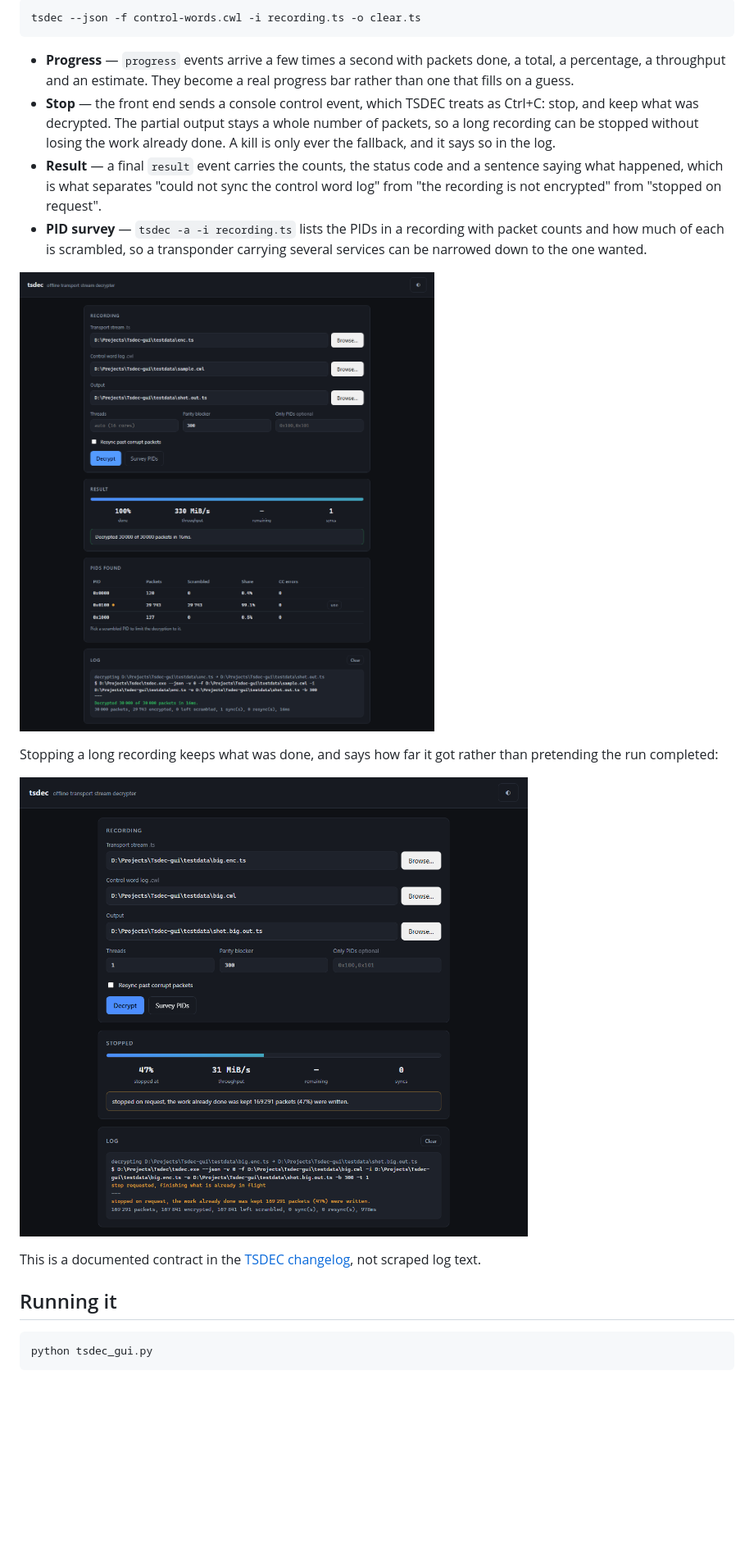
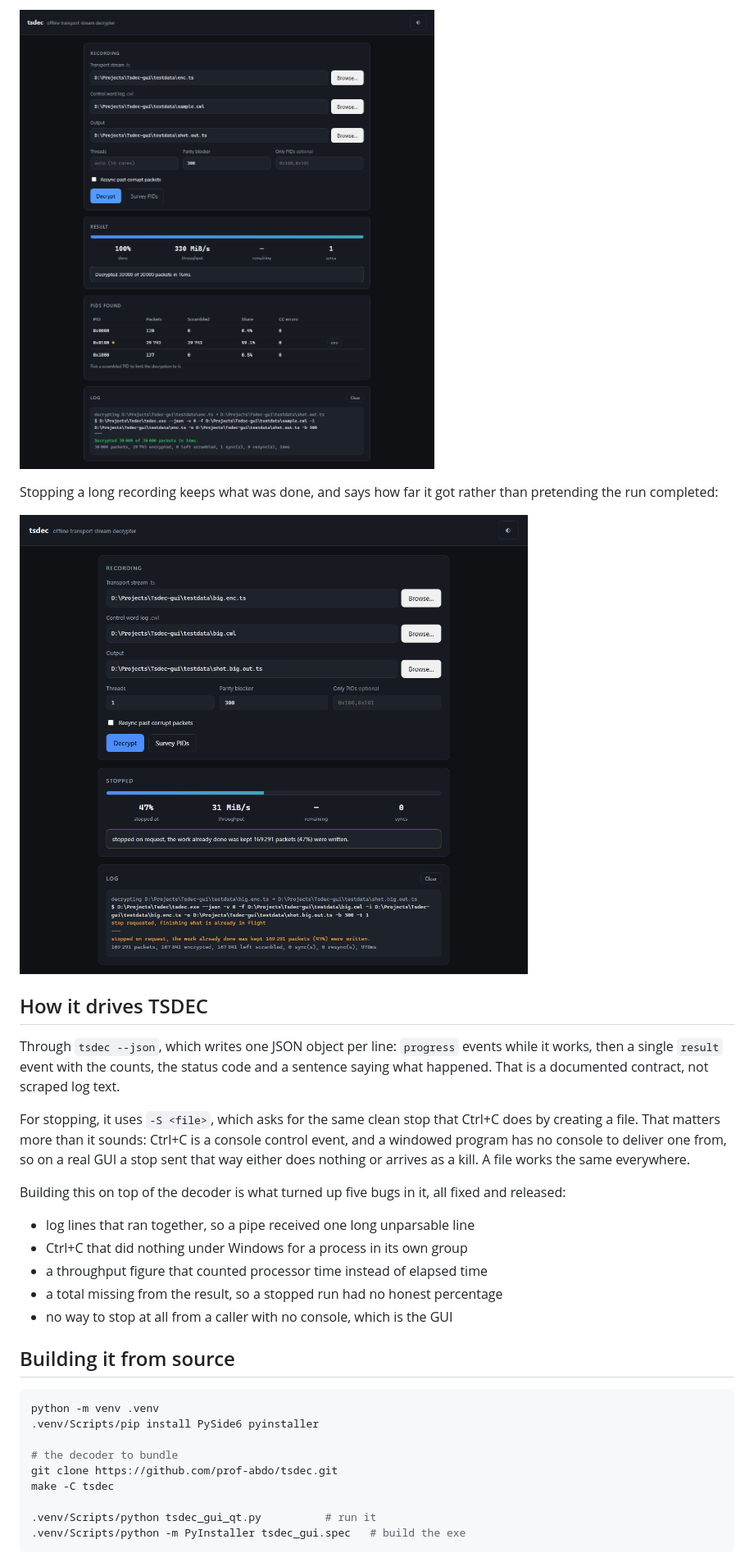
Before and after one commit to prof-abdo/tsdec-gui, a Markdown page: README.md, the part around one of its changes. Shown at 82% size. GitHub-like rendering; blank space fills up the shorter version.

````diff
--- a/README.md
+++ b/README.md
@@ -25,24 +47,5 @@ on stdout:
 
-```sh
-tsdec --json -f control-words.cwl -i recording.ts -o clear.ts
-```
-
-- **Progress** — `progress` events arrive a few times a second with packets
-  done, a total, a percentage, a throughput and an estimate. They become a real
-  progress bar rather than one that fills on a guess.
-- **Stop** — the front end sends a console control event, which TSDEC treats as
-  Ctrl+C: stop, and keep what was decrypted. The partial output stays a whole
-  number of packets, so a long recording can be stopped without losing the work
-  already done. A kill is only ever the fallback, and it says so in the log.
-- **Result** — a final `result` event carries the counts, the status code and a
-  sentence saying what happened, which is what separates "could not sync the
-  control word log" from "the recording is not encrypted" from "stopped on
-  request".
-- **PID survey** — `tsdec -a -i recording.ts` lists the PIDs in a recording with
-  packet counts and how much of each is scrambled, so a transponder carrying
-  several services can be narrowed down to the one wanted.
-
-![A finished decryption](shots/decrypted.png)
+![a finished decryption](shots/decrypted.png)
 
 Stopping a long recording keeps what was done, and says how far it got rather
 than pretending the run completed:
@@ -51,11 +54,37 @@ than pretending the run completed:
 
-This is a documented contract in the [TSDEC
-changelog](https://github.com/prof-abdo/tsdec/blob/main/CHANGELOG.md), not
-scraped log text.
+## How it drives TSDEC
 
-## Running it
+Through `tsdec --json`, which writes one JSON object per line: `progress`
+events while it works, then a single `result` event with the counts, the
+status code and a sentence saying what happened. That is a documented
+contract, not scraped log text.
+
+For stopping, it uses `-S <file>`, which asks for the same clean stop that
+Ctrl+C does by creating a file. That matters more than it sounds: Ctrl+C is a
+console control event, and a windowed program has no console to deliver one
+from, so on a real GUI a stop sent that way either does nothing or arrives as
+a kill. A file works the same everywhere.
+
+Building this on top of the decoder is what turned up five bugs in it, all
+fixed and released:
+
+- log lines that ran together, so a pipe received one long unparsable line
+- Ctrl+C that did nothing under Windows for a process in its own group
+- a throughput figure that counted processor time instead of elapsed time
+- a total missing from the result, so a stopped run had no honest percentage
+- no way to stop at all from a caller with no console, which is the GUI
+
+## Building it from source
 
 ```sh
-python tsdec_gui.py
+python -m venv .venv
+.venv/Scripts/pip install PySide6 pyinstaller
+
+# the decoder to bundle
+git clone https://github.com/prof-abdo/tsdec.git
+make -C tsdec
+
+.venv/Scripts/python tsdec_gui_qt.py          # run it
+.venv/Scripts/python -m PyInstaller tsdec_gui.spec   # build the exe
 ```
 
````
Also changed, not shown: other parts of README.md (+59 -33 lines), CHANGELOG.md (+46 -0 lines), START-HERE.md (+15 -2 lines), shots/icon.png (added), 12 other files.
